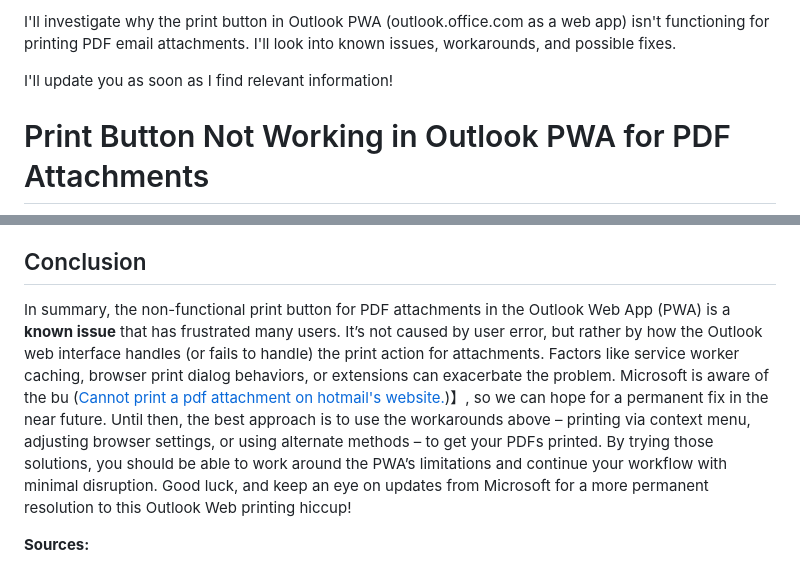
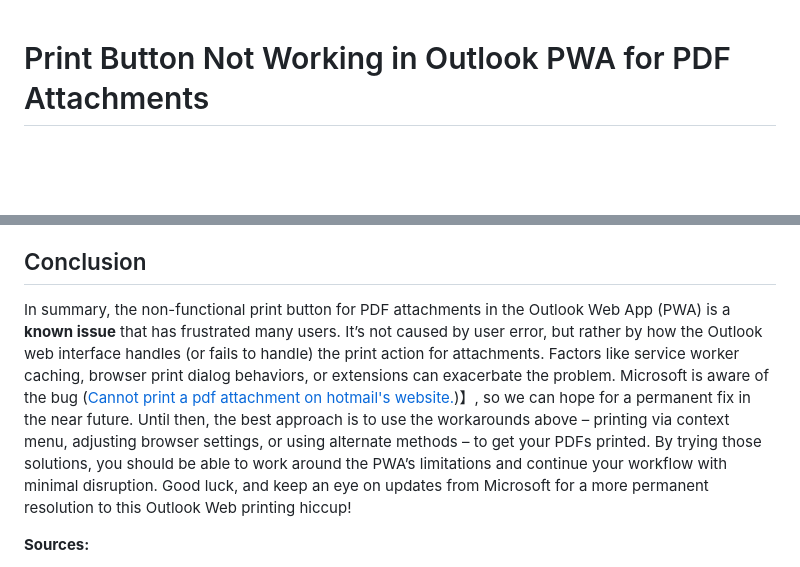
Before and after one commit to garbledhamster/joesaverage.blog, a Markdown page: posts/0040_outlook-pwa-direct-print-not-working.md, 2 parts joined by grey strips. GitHub-like rendering; blank space fills up the shorter version.

```diff
--- a/posts/0040_outlook-pwa-direct-print-not-working.md
+++ b/posts/0040_outlook-pwa-direct-print-not-working.md
@@ -1,7 +1,3 @@
-I'll investigate why the print button in Outlook PWA (outlook.office.com as a web app) isn't functioning for printing PDF email attachments. I'll look into known issues, workarounds, and possible fixes.
-
-I'll update you as soon as I find relevant information!
-
 # Print Button Not Working in Outlook PWA for PDF Attachments
 
 ## Issue Overview
@@ -48,7 +44,7 @@ Because this is a known issue with Outlook Web App, the true fix may ultimately
 - **Use Desktop Outlook as a Last Resort:** While not a solution for the PWA, remember that you can always fall back to the Outlook desktop client (if you have it) to print attachments. Save the email or attachment and print from the desktop app. The desktop Outlook has a feature called **Quick Print** for attachments, which automatically prints them via the default PDF viewer/printe ([404 Error code when selecting to print attachment](https://answers.microsoft.com/en-us/outlook_com/forum/all/404-error-code-when-selecting-to-print-attachment/73d0e05c-a605-42a9-982b-32b533545690#:~:text=Delete%20Outlook%20temporary%20files,by%20deleting%20temporary%20Outlook%20files))】. (Quick Print in Outlook desktop had its own known issue with PDFs in the past, but Microsoft has documented a fix for that separatel ([Quick Print stops printing PDF attachments in Outlook Desktop](https://support.microsoft.com/en-us/office/quick-print-stops-printing-pdf-attachments-in-outlook-desktop-512fdeb0-6a88-4e6c-9285-cf957290aad2#:~:text=Quick%20Print%20stops%20printing%20PDF,may%20get%20an%20error%20message))】.) If you frequently need to print attachments and the web app is unreliable, using the full Outlook client or even a third-party mail client might be a temporary workaround. Of course, this doesn’t fix the PWA’s print button, but it ensures important PDFs can be printed when you need them.
 
 ## Conclusion
-In summary, the non-functional print button for PDF attachments in the Outlook Web App (PWA) is a **known issue** that has frustrated many users. It’s not caused by user error, but rather by how the Outlook web interface handles (or fails to handle) the print action for attachments. Factors like service worker caching, browser print dialog behaviors, or extensions can exacerbate the problem. Microsoft is aware of the bu ([Cannot print a pdf attachment on hotmail's website.](https://answers.microsoft.com/en-us/outlook_com/forum/all/cannot-print-a-pdf-attachment-on-hotmails-website/99cbc438-b669-4bfa-a27e-8b7c3d455ecc#:~:text=Cannot%20print%20a%20pdf%20attachment,and%20is%20working%20on%20it))】, so we can hope for a permanent fix in the near future. Until then, the best approach is to use the workarounds above – printing via context menu, adjusting browser settings, or using alternate methods – to get your PDFs printed. By trying those solutions, you should be able to work around the PWA’s limitations and continue your workflow with minimal disruption. Good luck, and keep an eye on updates from Microsoft for a more permanent resolution to this Outlook Web printing hiccup!
+In summary, the non-functional print button for PDF attachments in the Outlook Web App (PWA) is a **known issue** that has frustrated many users. It’s not caused by user error, but rather by how the Outlook web interface handles (or fails to handle) the print action for attachments. Factors like service worker caching, browser print dialog behaviors, or extensions can exacerbate the problem. Microsoft is aware of the bug ([Cannot print a pdf attachment on hotmail's website.](https://answers.microsoft.com/en-us/outlook_com/forum/all/cannot-print-a-pdf-attachment-on-hotmails-website/99cbc438-b669-4bfa-a27e-8b7c3d455ecc#:~:text=Cannot%20print%20a%20pdf%20attachment,and%20is%20working%20on%20it))】, so we can hope for a permanent fix in the near future. Until then, the best approach is to use the workarounds above – printing via context menu, adjusting browser settings, or using alternate methods – to get your PDFs printed. By trying those solutions, you should be able to work around the PWA’s limitations and continue your workflow with minimal disruption. Good luck, and keep an eye on updates from Microsoft for a more permanent resolution to this Outlook Web printing hiccup!
 
 **Sources:**
 
```
